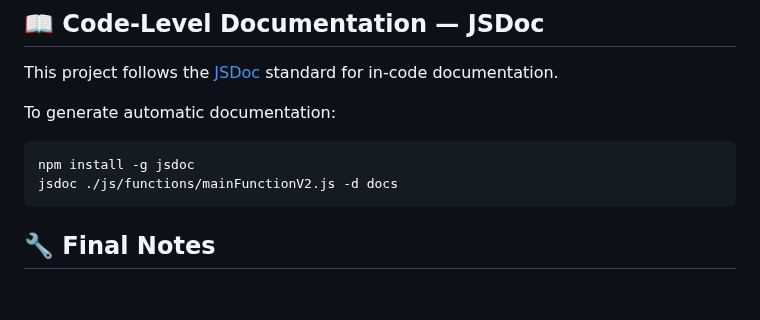
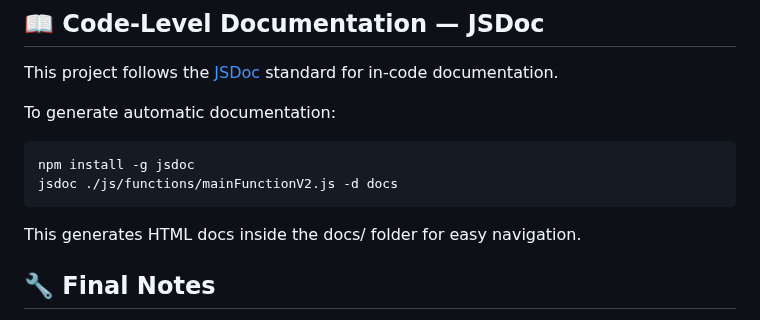
Before and after one commit to apedrodev1/JavaScript-Learning-HUB, a Markdown page: QuickPrompt SignUp/READMEV2.md, the part around one of its changes. Drawn GitHub-style; blank space fills up the shorter version.

Commit message:
docs: update README.md

````diff
--- a/QuickPrompt SignUp/READMEV2.md
+++ b/QuickPrompt SignUp/READMEV2.md
@@ -58,6 +70,7 @@ To generate automatic documentation:
 npm install -g jsdoc
 jsdoc ./js/functions/mainFunctionV2.js -d docs
 ```
+This generates HTML docs inside the docs/ folder for easy navigation.
 
 </br>
 
````
Also changed, not shown: other parts of QuickPrompt SignUp/READMEV2.md (+12 -0 lines).
